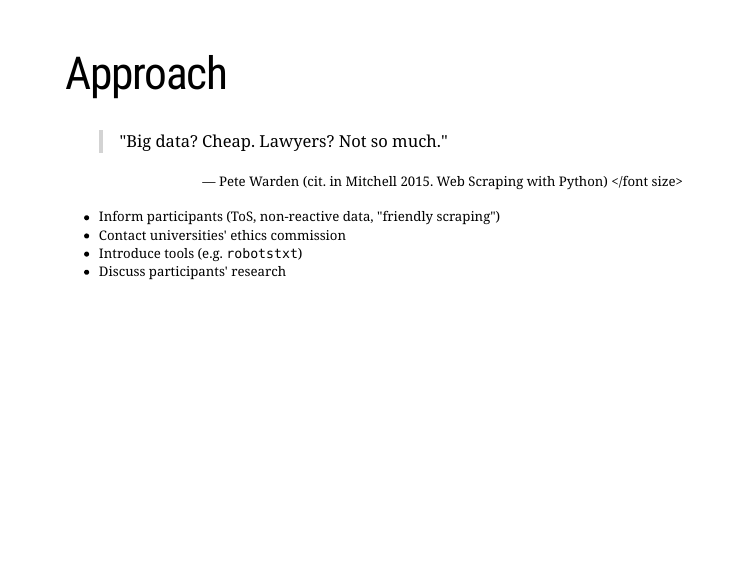
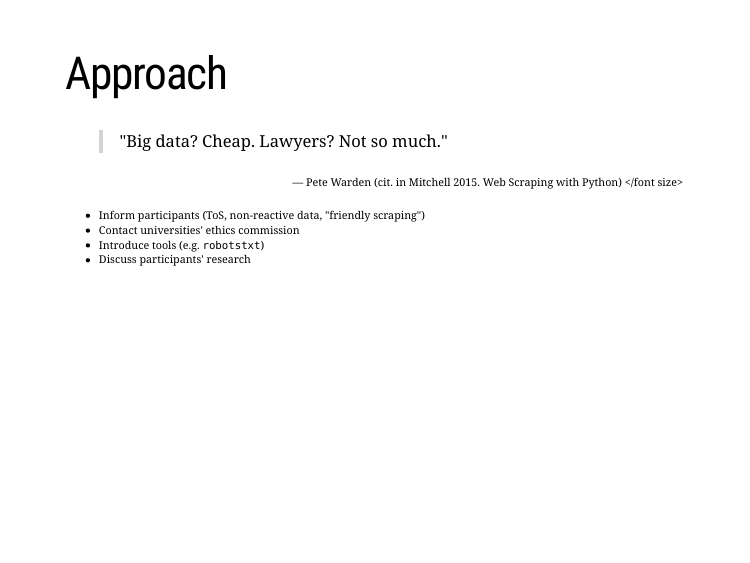
Before and after one commit to FabianFox/BigDataBigProblems, an R Markdown document (index.Rmd): page 6 of 10. The pictures show the slides in the output file index.html that the author committed with the source; the slides are laid out offline by our stand-in for remark.js, each with all of its steps uncovered, in fonts that may differ from those the slides ask for, and without slide numbers, shadows or browser add-ons; a font, style sheet, LaTeX package, included part or bibliography that could not be used is replaced or left out.

Commit message:
font size

```diff
--- a/index.Rmd
+++ b/index.Rmd
@@ -123,7 +124,7 @@
 
 > "Big data? Cheap. Lawyers? Not so much."
 
-.right[<font size="3">— Pete Warden (cit. in Mitchell 2015. Web Scraping with Python) </font size>]
+.right[<font size="2">— Pete Warden (cit. in Mitchell 2015. Web Scraping with Python) </font size>]
 
 - Inform participants (ToS, non-reactive data, "friendly scraping")
 - Contact universities' ethics commission
```
Also changed, not shown: index.html, index.Rmd (1 more changed lines).
